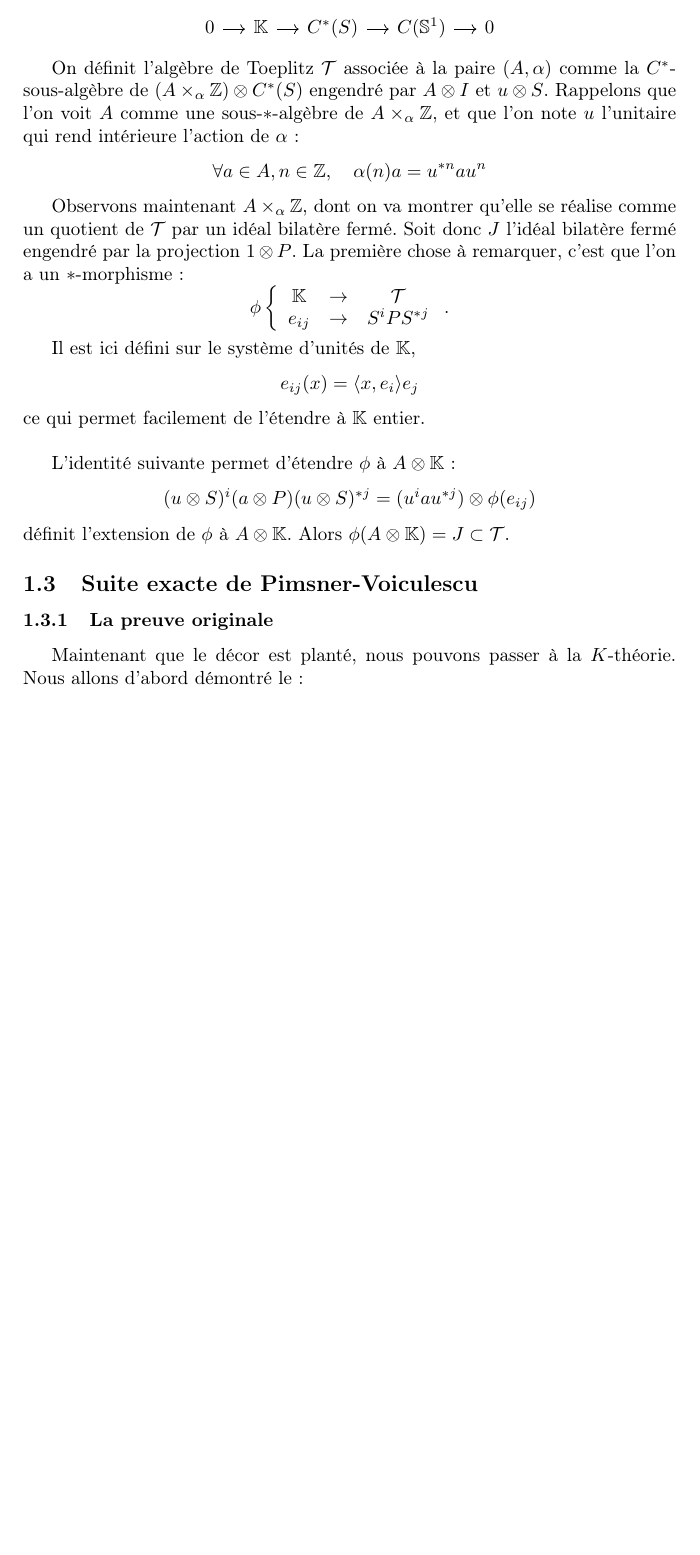
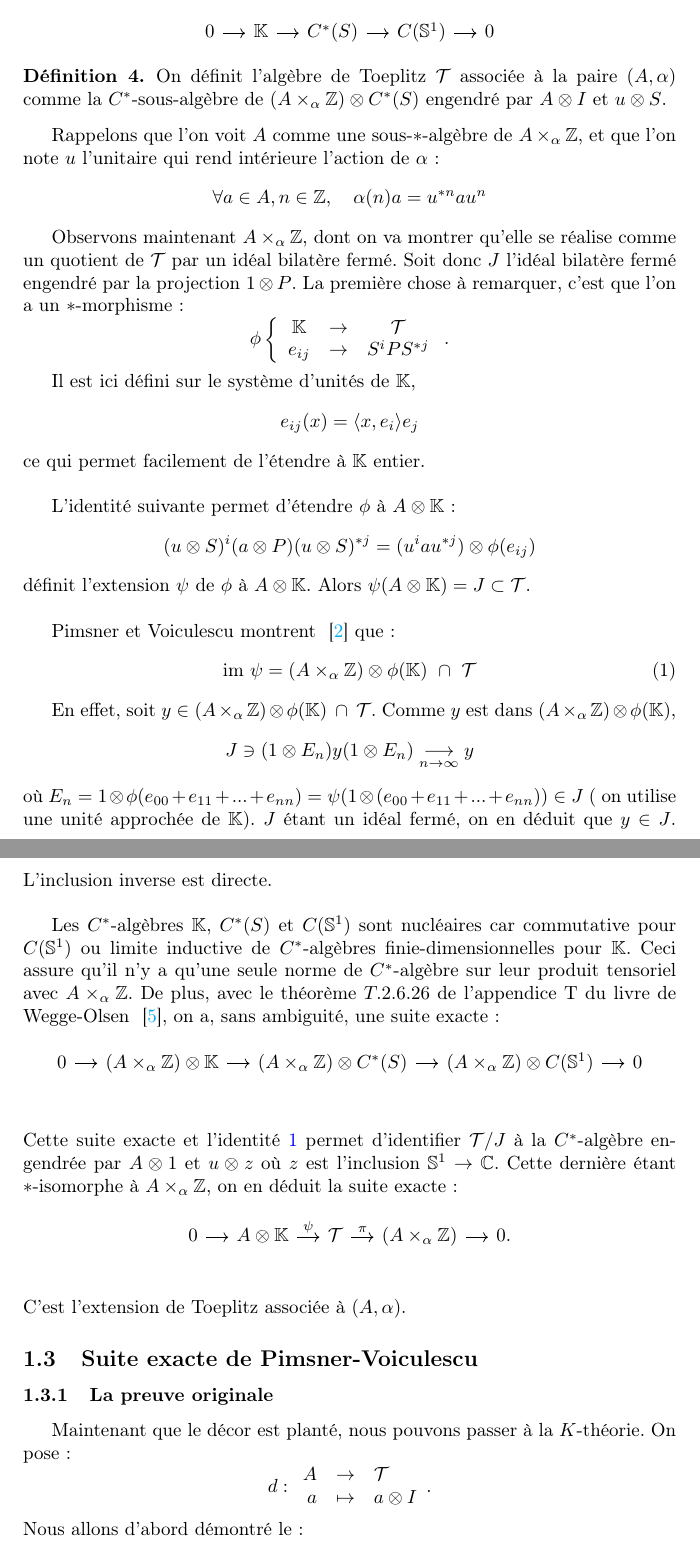
Before and after one commit to cdellaie/Ktheory, a LaTeX document (memoire.tex, which reads Ktheory.tex): part of page 8 of 16 before the commit and two parts of pages 8 and 9 of 17 after it, the two joined at a grey line, cut so that both start at the same text, the shorter picture padded with empty space. Compiled offline with pdfLaTeX.

Commit message:
Extension de Toeplitz 2
Cas général

```diff
--- a/Ktheory.tex
+++ b/Ktheory.tex
@@ -197,14 +200,36 @@ ce qui permet facilement de l'étendre à $\K$ entier. \\
 
 L'identité suivante permet d'étendre $\phi$ à $A\otimes \K$ :
 \[(u\otimes S)^i (a\otimes P) (u\otimes S)^{*j}=(u^i a u^{*j}) \otimes \phi (e_{ij})\]
-définit l'extension de $\phi$ à $A\otimes \K$. Alors $\phi(A\otimes \K)=J\subset \mathcal T$.
+définit l'extension $\psi$ de $\phi$ à $A\otimes \K$. Alors $\psi(A\otimes \K)=J\subset \mathcal T$.\\
 
+Pimsner et Voiculescu montrent ~\cite{PV} que :
+\begin{equation}
+\text{im} \ \psi = (A\times _ \alpha \Z )\otimes \phi(\K) \ \cap \ \mathcal T
+\label{image}
+\end{equation}
 
+En effet, soit $y\in (A\times _ \alpha \Z )\otimes \phi(\K) \ \cap \ \mathcal T$. Comme $y$ est dans $(A\times _ \alpha \Z )\otimes \phi(\K) $,
+\[J \ni (1\otimes E_n) y (1\otimes E_n) \underset{n \rightarrow \infty}{\longrightarrow} y \]
+où $E_n = 1\otimes\phi(e_{00}+e_{11}+...+e_{nn})=\psi (1\otimes(e_{00}+e_{11}+...+e_{nn}) )\in J$ ( on utilise une unité approchée de $\K$). $J$ étant un idéal fermé, on en déduit que $y\in J$. L'inclusion inverse est directe.\\
+
+Les $C^*$-algèbres $\K$, $C^*(S)$ et $C(\mathbb S^1)$ sont nucléaires car commutative pour $C(\mathbb S^1)$ ou limite inductive de $C^*$-algèbres finie-dimensionnelles pour $\K$. %pour C*(S) ?
+Ceci assure qu'il n'y a qu'une seule norme de  $C^*$-algèbre sur leur produit tensoriel avec $A\times _\alpha \Z$. De plus, avec le théorème $T.2.6.26$ de l'appendice T du livre de Wegge-Olsen ~\cite{WeggeOlsen}, on a, sans ambiguité, une suite exacte :
+\[\begin{tikzcd}[column sep=small]
+0 \arrow{r} & (A\times _\alpha \Z)\otimes \K \arrow{r} &  (A\times _\alpha \Z)\otimes C^*(S) \arrow{r}  &  (A\times _\alpha \Z) \otimes C(\mathbb S^1) \arrow{r} & 0 \\
+\end{tikzcd}\]
+Cette suite exacte et l'identité \ref{image} permet d'identifier $\mathcal T / J$ à la $C^*$-algèbre engendrée par $A\otimes 1$ et $u\otimes z$ où $z$ est l'inclusion $\mathbb S^1 \rightarrow \C$. Cette dernière étant $*$-isomorphe à $A\times_\alpha \Z$, on en déduit la suite exacte :
+
+\[\begin{tikzcd}[column sep=small]
+0 \arrow{r} &  A\otimes \K \arrow{r}{\psi} &  \mathcal T \arrow{r}{\pi}  &  (A\times _\alpha \Z) \arrow{r} & 0. \\
+\end{tikzcd}\]
+C'est l'extension de Toeplitz associée à $(A,\alpha)$.
 %%%%%%%%%%%%%%%%%%%%%%%%%%%%%%%%%%%%%%%%%%%%%%%%%%%%%%%%%%%%%%%%%%%%%%%%%%%%%%%%%%%%%%%%%
 \subsection{Suite exacte de Pimsner-Voiculescu}
 \subsubsection{La preuve originale}
 
-Maintenant que le décor est planté, nous pouvons passer à la $K$-théorie. Nous allons d'abord démontré le :
+Maintenant que le décor est planté, nous pouvons passer à la $K$-théorie.
+On pose :  \[d : \begin{array}{rcl}A & \rightarrow & \mathcal T \\ a & \mapsto & a\otimes I\end{array}.\]
+Nous allons d'abord démontré le :
 
 \begin{lem}\label{diagramme}
 Les diagrammes suivant :
```
Also changed, not shown: memoire.pdf, Ktheory.tex (5 more changed lines), 6 other files.
